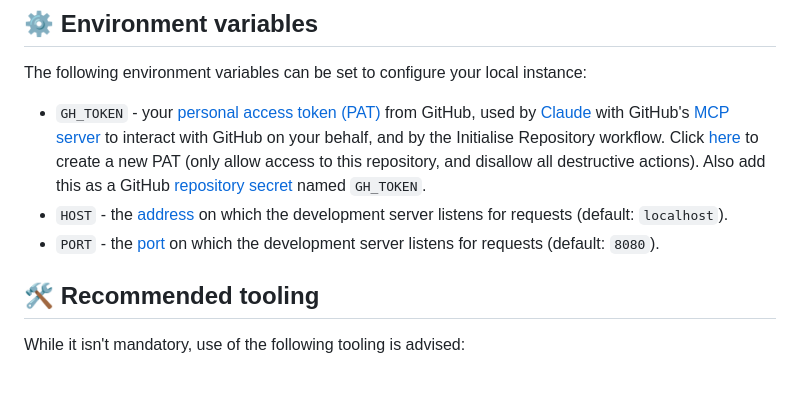
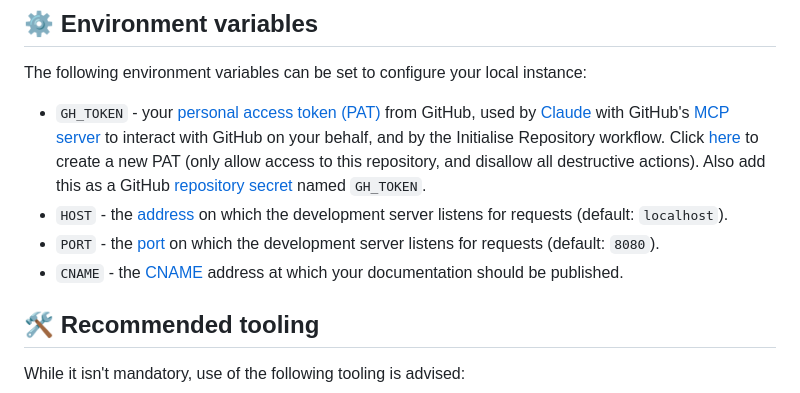
Before and after one commit to SgtSwagrid/scala-website-template, a Markdown page: README.md, the part around the change. GitHub-like rendering.

```diff
--- a/README.md
+++ b/README.md
@@ -135,6 +135,7 @@ The following environment variables can be set to configure your local instance:
 - `GH_TOKEN` - your [personal access token (PAT)](https://docs.github.com/en/authentication/keeping-your-account-and-data-secure/managing-your-personal-access-tokens) from GitHub, used by [Claude](https://claude.com/product/claude-code) with GitHub's [MCP server](https://github.com/github/github-mcp-server) to interact with GitHub on your behalf, and by the Initialise Repository workflow. Click [here](https://github.com/settings/personal-access-tokens) to create a new PAT (only allow access to this repository, and disallow all destructive actions). Also add this as a GitHub [repository secret](https://docs.github.com/en/actions/how-tos/write-workflows/choose-what-workflows-do/use-secrets) named `GH_TOKEN`.
 - `HOST` - the [address](https://en.wikipedia.org/wiki/Hostname) on which the development server listens for requests (default: `localhost`).
 - `PORT` - the [port](https://en.wikipedia.org/wiki/Port_(computer_networking)) on which the development server listens for requests (default: `8080`).
+- `CNAME` - the [CNAME](https://en.wikipedia.org/wiki/CNAME) address at which your documentation should be published.
 
 ## 🛠️ Recommended tooling
 
```
